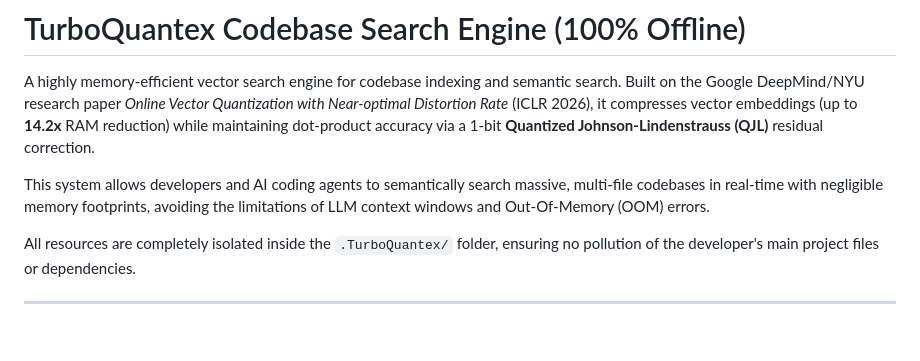
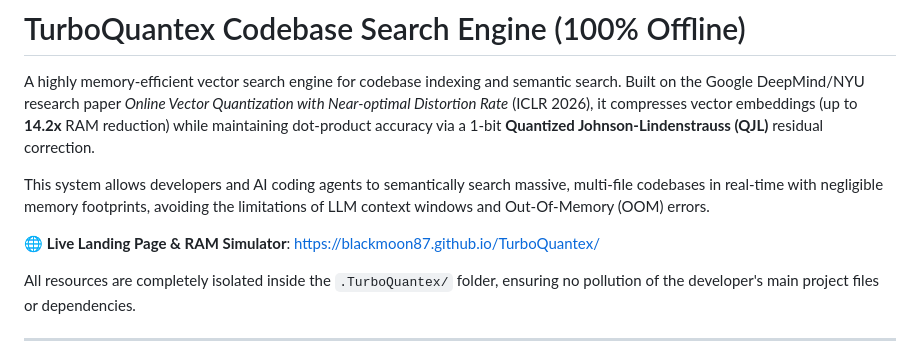
Before and after one commit to blackmoon87/TurboQuantex, a Markdown page: .TurboQuantex/README.md, the part around the change. Rendered like a GitHub page; blank space fills up the shorter version.

Commit message:
Add Live Demo URL to README documentation

```diff
--- a/.TurboQuantex/README.md
+++ b/.TurboQuantex/README.md
@@ -3,6 +3,8 @@
 A highly memory-efficient vector search engine for codebase indexing and semantic search. Built on the Google DeepMind/NYU research paper *Online Vector Quantization with Near-optimal Distortion Rate* (ICLR 2026), it compresses vector embeddings (up to **14.2x** RAM reduction) while maintaining dot-product accuracy via a 1-bit **Quantized Johnson-Lindenstrauss (QJL)** residual correction.
 
 This system allows developers and AI coding agents to semantically search massive, multi-file codebases in real-time with negligible memory footprints, avoiding the limitations of LLM context windows and Out-Of-Memory (OOM) errors.
+
+🌐 **Live Landing Page & RAM Simulator**: [https://blackmoon87.github.io/TurboQuantex/](https://blackmoon87.github.io/TurboQuantex/)
 
 All resources are completely isolated inside the `.TurboQuantex/` folder, ensuring no pollution of the developer's main project files or dependencies.
 
```
Also changed, not shown: README.md (+2 -0 lines).
